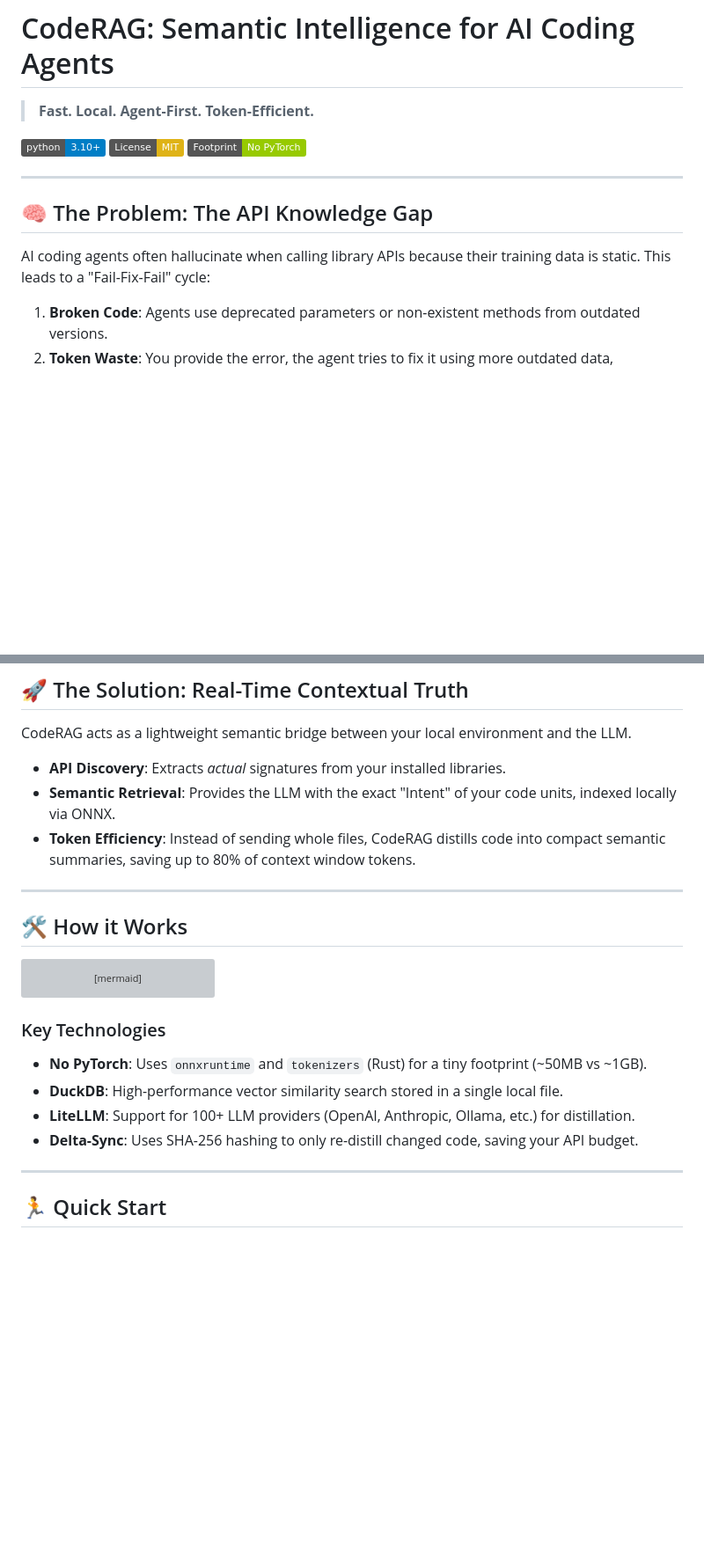
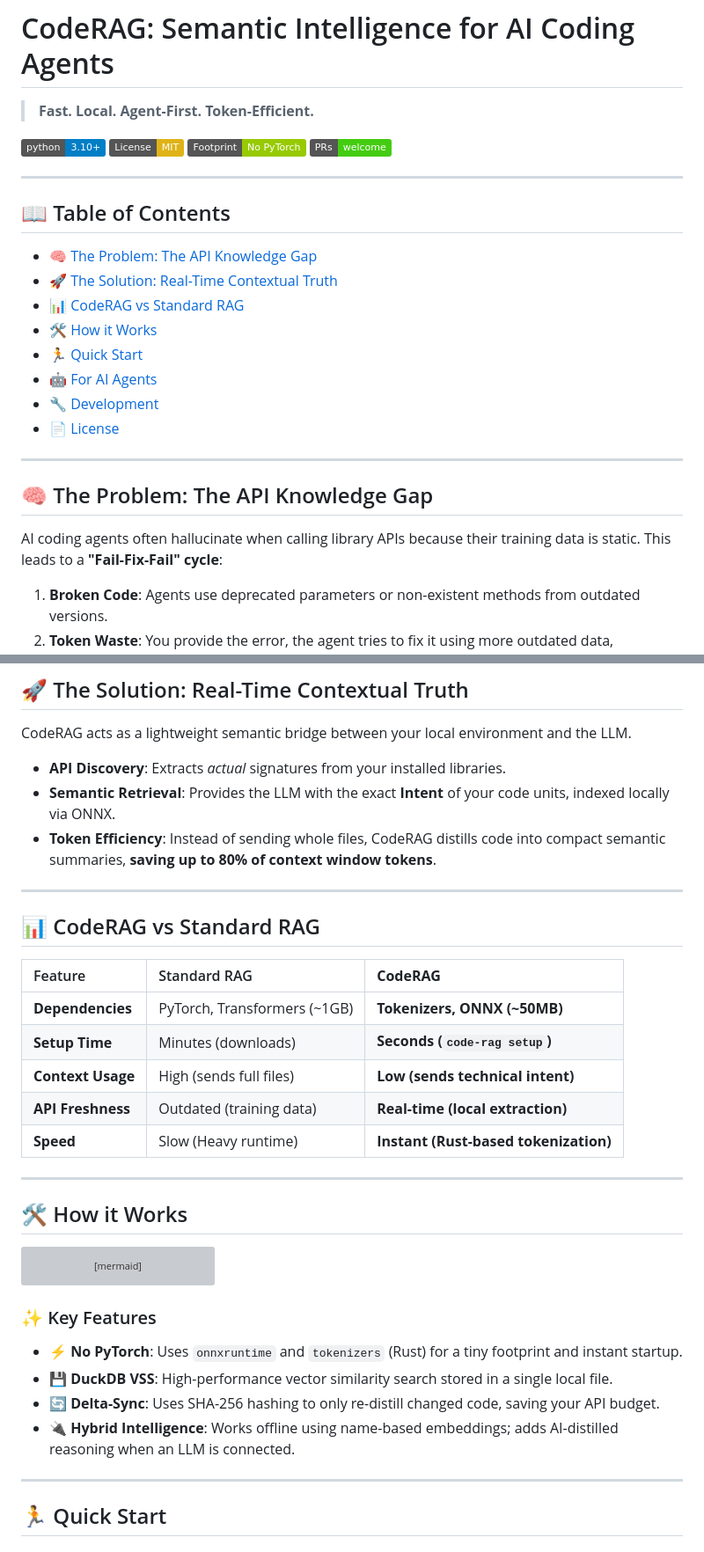
Before and after one commit to naranor/agent-coderag, a Markdown page: README.md, 2 parts joined by grey strips. Shown at 88% size. GitHub-like rendering; badges without logos; blank space fills up the shorter version; grey boxes are pictures that could not be loaded.

````diff
--- a/README.md
+++ b/README.md
@@ -4,13 +4,26 @@
 
 [![Python 3.10+](https://img.shields.io/badge/python-3.10+-blue.svg)](https://www.python.org/downloads/)
 [![License: MIT](https://img.shields.io/badge/License-MIT-yellow.svg)](https://opensource.org/licenses/MIT)
-[![No PyTorch](https://img.shields.io/badge/Footprint-No_PyTorch-green.svg)](#key-technologies)
+[![No PyTorch](https://img.shields.io/badge/Footprint-No_PyTorch-green.svg)](#-key-technologies)
+[![PRs Welcome](https://img.shields.io/badge/PRs-welcome-brightgreen.svg)](CONTRIBUTING.md)
+
+---
+
+## 📖 Table of Contents
+- [🧠 The Problem: The API Knowledge Gap](#-the-problem-the-api-knowledge-gap)
+- [🚀 The Solution: Real-Time Contextual Truth](#-the-solution-real-time-contextual-truth)
+- [📊 CodeRAG vs Standard RAG](#-coderag-vs-standard-rag)
+- [🛠 How it Works](#-how-it-works)
+- [🏃 Quick Start](#-quick-start)
+- [🤖 For AI Agents](#-for-ai-agents)
+- [🔧 Development](#-development)
+- [📄 License](#-license)
 
 ---
 
 ## 🧠 The Problem: The API Knowledge Gap
 
-AI coding agents often hallucinate when calling library APIs because their training data is static. This leads to a "Fail-Fix-Fail" cycle:
+AI coding agents often hallucinate when calling library APIs because their training data is static. This leads to a **"Fail-Fix-Fail" cycle**:
 
 1.  **Broken Code**: Agents use deprecated parameters or non-existent methods from outdated versions.
 2.  **Token Waste**: You provide the error, the agent tries to fix it using more outdated data, consuming thousands of tokens in a loop.
@@ -26,8 +39,20 @@ AI coding agents often hallucinate when calling library APIs because their train
 CodeRAG acts as a lightweight semantic bridge between your local environment and the LLM.
 
 *   **API Discovery**: Extracts *actual* signatures from your installed libraries.
-*   **Semantic Retrieval**: Provides the LLM with the exact "Intent" of your code units, indexed locally via ONNX.
-*   **Token Efficiency**: Instead of sending whole files, CodeRAG distills code into compact semantic summaries, saving up to 80% of context window tokens.
+*   **Semantic Retrieval**: Provides the LLM with the exact **Intent** of your code units, indexed locally via ONNX.
+*   **Token Efficiency**: Instead of sending whole files, CodeRAG distills code into compact semantic summaries, **saving up to 80% of context window tokens**.
+
+---
+
+## 📊 CodeRAG vs Standard RAG
+
+| Feature | Standard RAG | **CodeRAG** |
+| :--- | :--- | :--- |
+| **Dependencies** | PyTorch, Transformers (~1GB) | **Tokenizers, ONNX (~50MB)** |
+| **Setup Time** | Minutes (downloads) | **Seconds (`code-rag setup`)** |
+| **Context Usage** | High (sends full files) | **Low (sends technical intent)** |
+| **API Freshness** | Outdated (training data) | **Real-time (local extraction)** |
+| **Speed** | Slow (Heavy runtime) | **Instant (Rust-based tokenization)** |
 
 ---
 
@@ -46,11 +71,11 @@ graph TD
     H --> I[Semantic Search / JSON API]
 ```
 
-### Key Technologies
-*   **No PyTorch**: Uses `onnxruntime` and `tokenizers` (Rust) for a tiny footprint (~50MB vs ~1GB).
-*   **DuckDB**: High-performance vector similarity search stored in a single local file.
-*   **LiteLLM**: Support for 100+ LLM providers (OpenAI, Anthropic, Ollama, etc.) for distillation.
-*   **Delta-Sync**: Uses SHA-256 hashing to only re-distill changed code, saving your API budget.
+### ✨ Key Features
+*   **⚡ No PyTorch**: Uses `onnxruntime` and `tokenizers` (Rust) for a tiny footprint and instant startup.
+*   **💾 DuckDB VSS**: High-performance vector similarity search stored in a single local file.
+*   **🔄 Delta-Sync**: Uses SHA-256 hashing to only re-distill changed code, saving your API budget.
+*   **🔌 Hybrid Intelligence**: Works offline using name-based embeddings; adds AI-distilled reasoning when an LLM is connected.
 
 ---
 
````
Also changed, not shown: other parts of README.md (+49 -18 lines).
